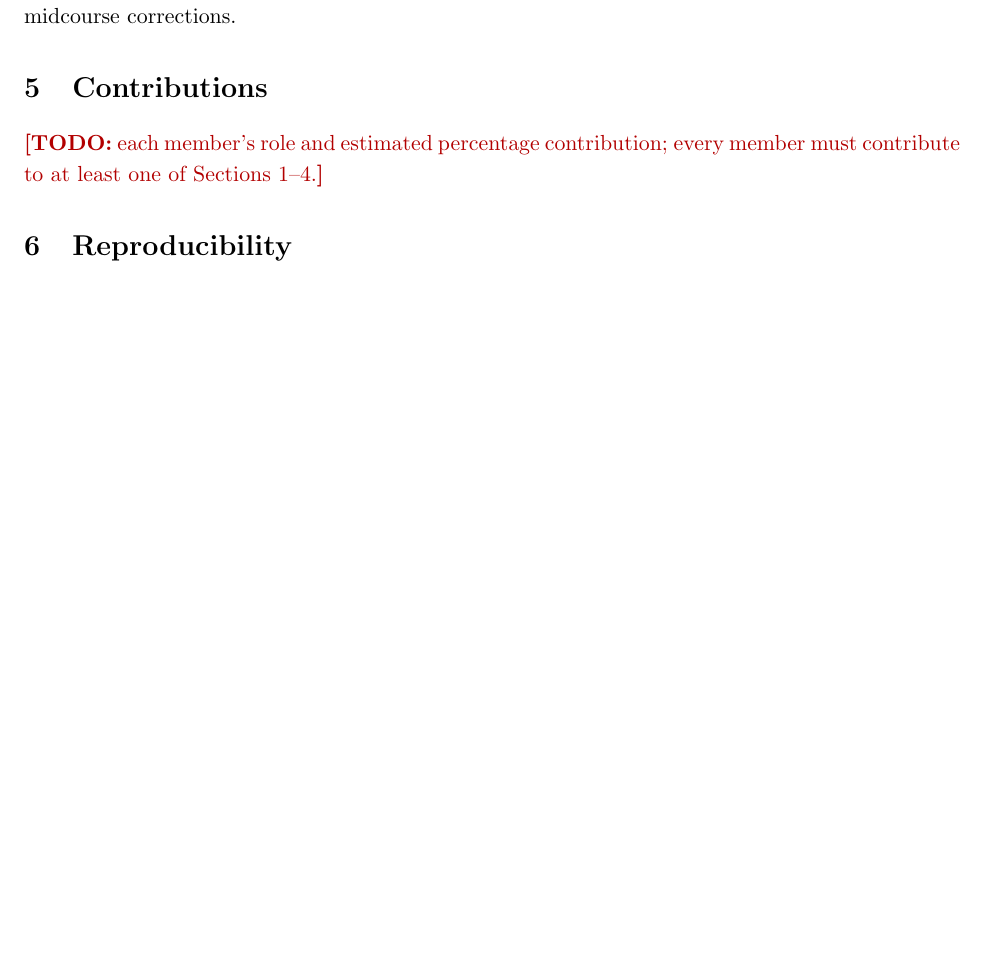
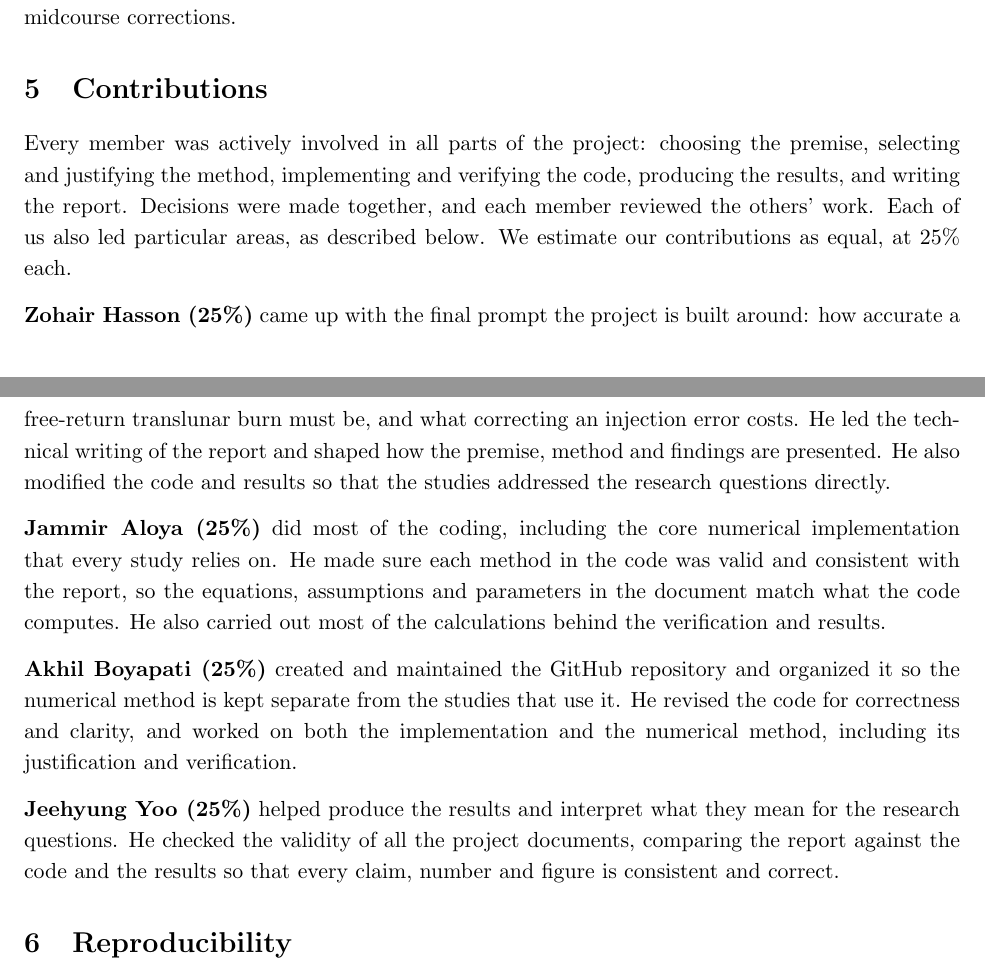
Before and after one commit to boyakhil978/FreeReturnTrajectory, a LaTeX document (main.tex): part of page 14 of 16 before the commit and two parts of pages 14 and 15 of 16 after it, the two joined at a grey line, cut so that both start at the same text, the shorter picture padded with empty space. Compiled offline with pdfLaTeX.

Commit message:
Added contributions and acknowledgments, minor document fixes

```diff
--- a/main.tex
+++ b/main.tex
@@ -416,7 +416,15 @@ The corridor is used as a targeting criterion; atmospheric flight, heating, skip
 \section{Contributions}
 % =====================================================================
 
-\todo{each member's role and estimated percentage contribution; every member must contribute to at least one of Sections 1--4.}
+Every member was actively involved in all parts of the project: choosing the premise, selecting and justifying the method, implementing and verifying the code, producing the results, and writing the report. Decisions were made together, and each member reviewed the others' work. Each of us also led particular areas, as described below. We estimate our contributions as equal, at 25\% each.
+
+\textbf{Zohair Hasson (25\%)} came up with the final prompt the project is built around: how accurate a free-return translunar burn must be, and what correcting an injection error costs. He led the technical writing of the report and shaped how the premise, method and findings are presented. He also modified the code and results so that the studies addressed the research questions directly.
+
+\textbf{Jammir Aloya (25\%)} did most of the coding, including the core numerical implementation that every study relies on. He made sure each method in the code was valid and consistent with the report, so the equations, assumptions and parameters in the document match what the code computes. He also carried out most of the calculations behind the verification and results.
+
+\textbf{Akhil Boyapati (25\%)} created and maintained the GitHub repository and organized it so the numerical method is kept separate from the studies that use it. He revised the code for correctness and clarity, and worked on both the implementation and the numerical method, including its justification and verification.
+
+\textbf{Jeehyung Yoo (25\%)} helped produce the results and interpret what they mean for the research questions. He checked the validity of all the project documents, comparing the report against the code and the results so that every claim, number and figure is consistent and correct.
 
 % =====================================================================
 \section{Reproducibility}
@@ -439,7 +447,7 @@ All code is available at https://github.com/boyakhil978/FreeReturnTrajectory. Th
 
 Generative AI (Anthropic's Claude, used through Claude Code and the Claude chat interface) was used throughout the project, and every result was checked by the team.
 \begin{itemize}[leftmargin=2em]
-  \item \textbf{Ideation and premise.} \todo{team to confirm how AI was used in choosing the premise and finding sources.}
+  \item \textbf{Ideation and premise.} A set of motivating free body diagrams were selected that were interesting to us and AI was used to analyze and help us narrow down our choices.
   \item \textbf{Method selection and justification.} Suggesting the triangular point $L_4$ as an equilibrium at which to evaluate the Jacobian, and using eigenvalue magnitudes for the stiffness ratio (both credited in \texttt{FreeReturnTrajectory.ipynb}); checking the RK4 truncation-error derivation symbolically.
   \item \textbf{Implementation and testing.} Organizing the code into the \texttt{freereturn} package with automated tests; writing the event location, verification, time-step selection and Q1/Q2 study scripts; retrieving the JPL periodic-orbit and Horizons data and writing the Apollo~8 and Artemis~II comparison notebooks. The RK4 integrator and equations of motion were written by the team, and AI-written code was reviewed and run by the team.
   \item \textbf{Figures and results.} Generating the figures from the study scripts and drafting and editing report text, including the results discussion; all numbers in the report come from the repository's code.
```
